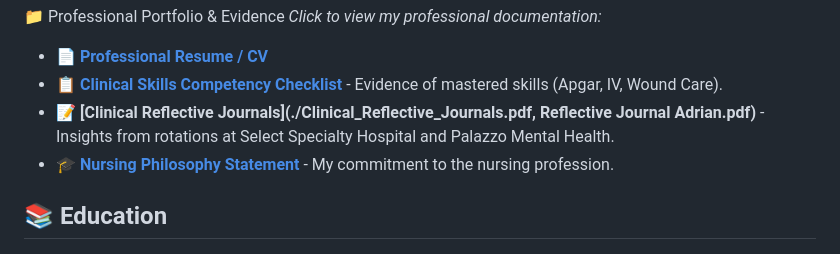
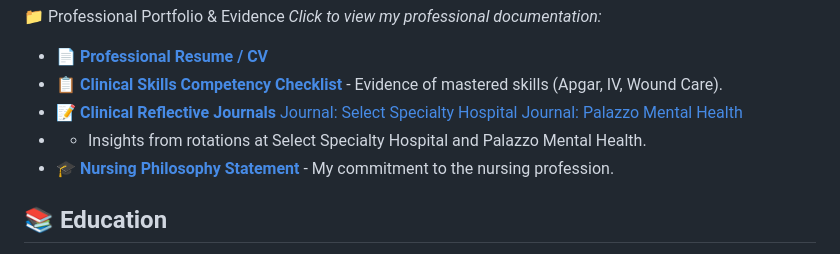
Before and after one commit to AdriandnRN/AdriandnRN, a Markdown page: README.md, the part around the change. Rendered like a GitHub page.

```diff
--- a/README.md
+++ b/README.md
@@ -8,7 +8,10 @@ I am a Registered Nurse (RN) graduated from Activa Training Center in Miami, FL.
 
 * 📄 **[Professional Resume / CV](./Adrian_Diaz_RN_Resume.pdf)**
 * 📋 **[Clinical Skills Competency Checklist](./Clinical_Skills_Checklist.pdf)** - Evidence of mastered skills (Apgar, IV, Wound Care).
-* 📝 **[Clinical Reflective Journals](./Clinical_Reflective_Journals.pdf, Reflective Journal Adrian.pdf)** - Insights from rotations at Select Specialty Hospital and Palazzo Mental Health.
+* 📝 **[Clinical Reflective Journals](./Clinical_Reflective_Journals.pdf)**
+ [Journal: Select Specialty Hospital](./Clinical_Reflective_Journals.pdf)
+ [Journal: Palazzo Mental Health](./Reflective%20Journal%20Adrian.pdf)
+*   - Insights from rotations at Select Specialty Hospital and Palazzo Mental Health.
 * 🎓 **[Nursing Philosophy Statement](./Nursing_Philosophy1.pdf,./Nursing_Philosophy1.pdf, )** - My commitment to the nursing profession.
 ## 📚 Education
 
```
